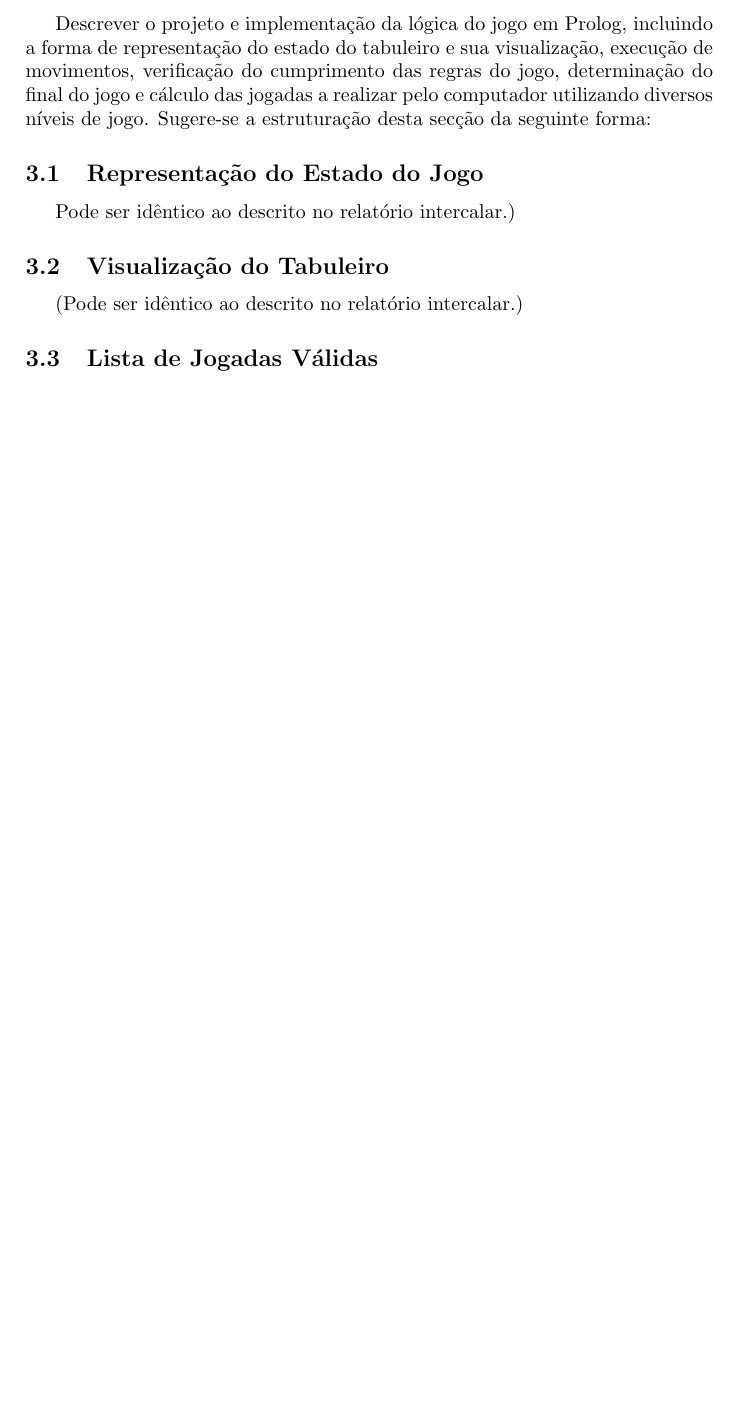
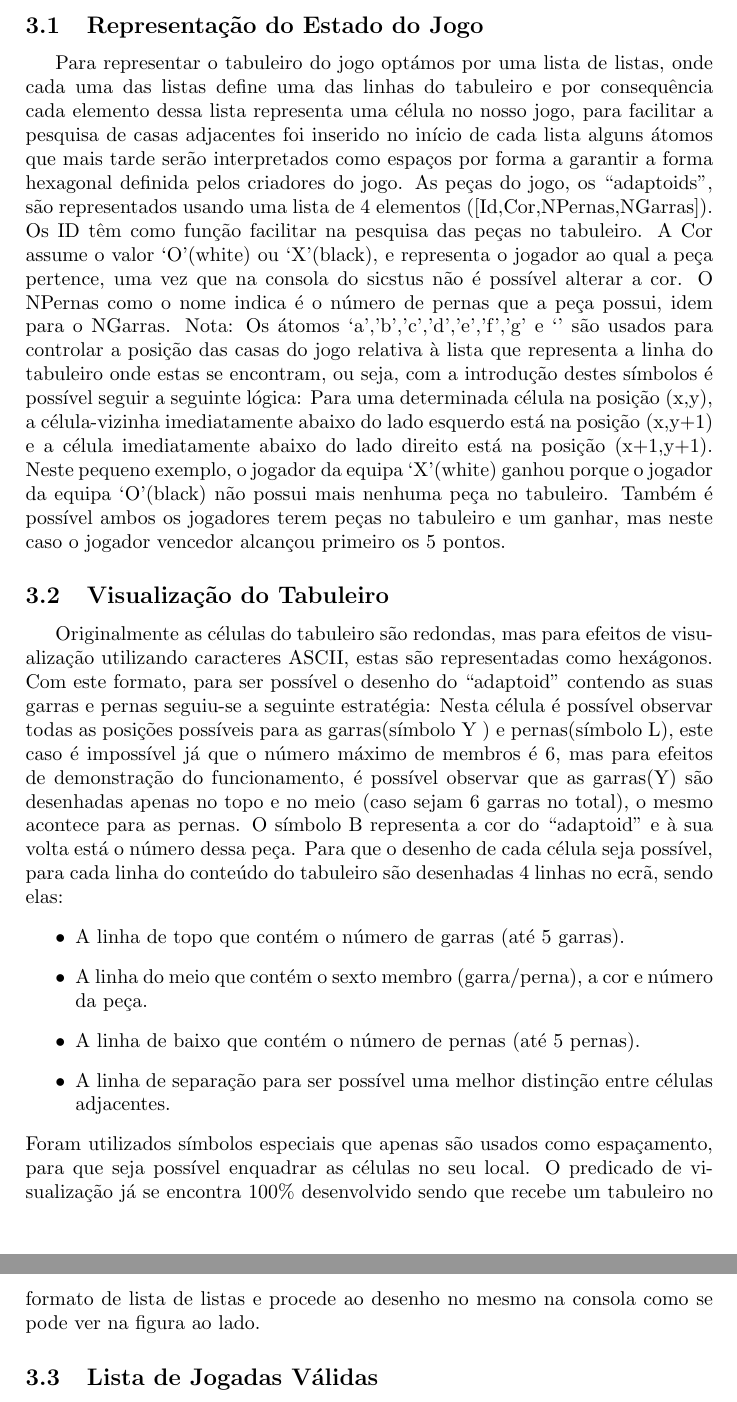
Before and after one commit to PeaceOff/PLOG, a LaTeX document (RelatorioFinal/RelatorioFinal.tex): part of page 5 of 6 before the commit and two parts of pages 5 and 6 of 7 after it, the two joined at a grey line, cut at the place of the change, the shorter picture padded with empty space. Compiled offline with pdfLaTeX.

Commit message:
Updated report

```diff
--- a/RelatorioFinal/RelatorioFinal.tex
+++ b/RelatorioFinal/RelatorioFinal.tex
@@ -74,11 +74,17 @@ Adaptoid é um jogo de tabuleiro para dois jogadores, constituído por um tabule
 %%%%%%%%%%%%%%%%%%%%%%%%%%
 \section{Lógica do Jogo}
 
-Descrever o projeto e implementação da lógica do jogo em Prolog, incluindo a forma de representação do estado do tabuleiro e sua visualização, execução de movimentos, verificação do cumprimento das regras do jogo, determinação do final do jogo e cálculo das jogadas a realizar pelo computador utilizando diversos níveis de jogo. Sugere-se a estruturação desta secção da seguinte forma:
+\subsection{Representação do Estado do Jogo}  Para representar o tabuleiro do jogo optámos por uma lista de listas, onde cada uma das listas define uma das linhas do tabuleiro e por consequência cada elemento dessa lista representa uma célula no nosso jogo,  para facilitar a pesquisa de casas adjacentes foi inserido no início de cada lista alguns átomos que mais tarde serão interpretados como espaços por forma a garantir a forma hexagonal definida pelos criadores do jogo. As peças do jogo, os “adaptoids”, são representados usando uma lista de 4 elementos ([Id,Cor,NPernas,NGarras]). Os ID têm como função facilitar na pesquisa das peças no tabuleiro. A Cor assume o valor ‘O’(white) ou ‘X’(black), e representa o jogador ao qual a peça pertence, uma vez que na consola do sicstus não é possível alterar a cor. O NPernas como o nome indica é o número de pernas que a peça possui, idem para o NGarras. Nota: Os átomos ‘a’,’b’,’c’,'d','e','f','g' e ‘#’ são usados para controlar a posição das casas do jogo relativa à lista que representa a linha do tabuleiro onde estas se encontram, ou seja, com a introdução destes símbolos é possível seguir a seguinte lógica: Para uma determinada célula na posição (x,y), a célula-vizinha imediatamente abaixo do lado esquerdo está na posição (x,y+1) e a célula imediatamente abaixo do lado direito está na posição (x+1,y+1). Neste pequeno exemplo, o jogador da equipa ‘X’(white) ganhou porque o jogador da equipa ‘O’(black) não possui mais nenhuma peça no tabuleiro. Também é possível ambos os jogadores terem peças no tabuleiro e um ganhar, mas neste caso o jogador vencedor alcançou primeiro os 5 pontos.
 
-\subsection{Representação do Estado do Jogo} Pode ser idêntico ao descrito no relatório intercalar.)
-
-\subsection{Visualização do Tabuleiro} (Pode ser idêntico ao descrito no relatório intercalar.)
+\subsection{Visualização do Tabuleiro} Originalmente as células do tabuleiro são redondas, mas para efeitos de visualização utilizando caracteres ASCII, estas são representadas como hexágonos. Com este formato, para ser possível o desenho do “adaptoid” contendo as suas garras e pernas seguiu-se a seguinte estratégia: Nesta célula é possível observar todas as posições possíveis para as garras(símbolo Y ) e pernas(símbolo L), este caso é impossível já que o número máximo de membros é 6, mas para efeitos de demonstração do funcionamento, é possível observar que as garras(Y) são desenhadas apenas no topo e no meio (caso sejam 6 garras no total), o mesmo acontece para as pernas. O símbolo B representa a cor do “adaptoid” e à sua volta está o número dessa peça.
+Para que o desenho de cada célula seja possível, para cada linha do conteúdo do tabuleiro são desenhadas 4 linhas no ecrã, sendo elas:
+\begin{itemize}
+    \item A linha de topo que contém o número de garras (até 5 garras).
+    \item A linha do meio que contém o sexto membro (garra/perna), a cor e  número da peça.
+    \item A linha de baixo que contém o número de pernas (até 5 pernas).
+    \item A linha de separação para ser possível uma melhor distinção entre células adjacentes.
+\end{itemize}
+Foram utilizados símbolos especiais que apenas são usados como espaçamento, para que seja possível enquadrar as células no seu local. O predicado de visualização já se encontra 100\% desenvolvido sendo que recebe um tabuleiro no formato de lista de listas e procede ao desenho no mesmo na consola como se pode ver na figura ao lado.
 
 \subsection{Lista de Jogadas Válidas} Obtenção de uma lista de jogadas possíveis. Exemplo: \textit{valid\_moves(+Board, -ListOfMoves)}.
 
```
